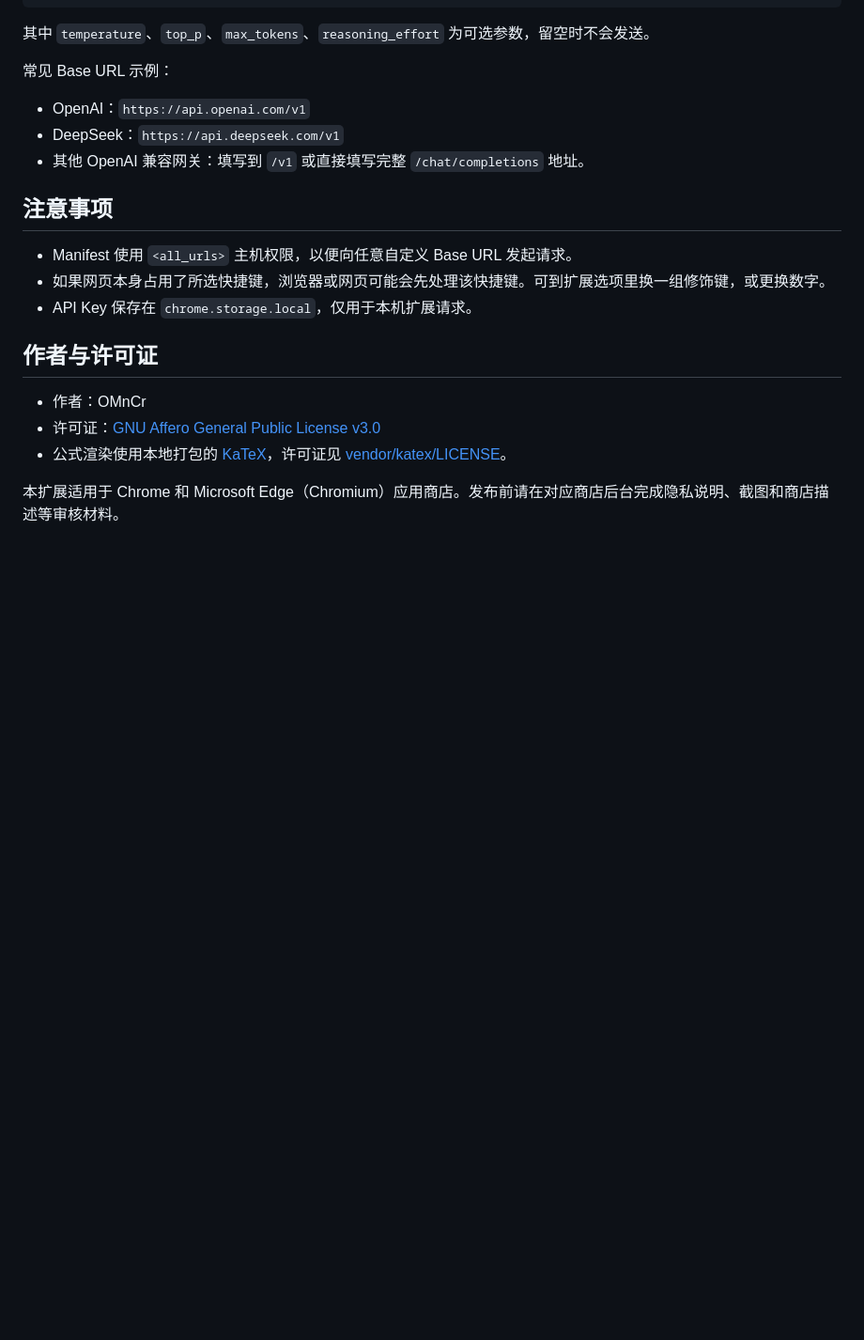
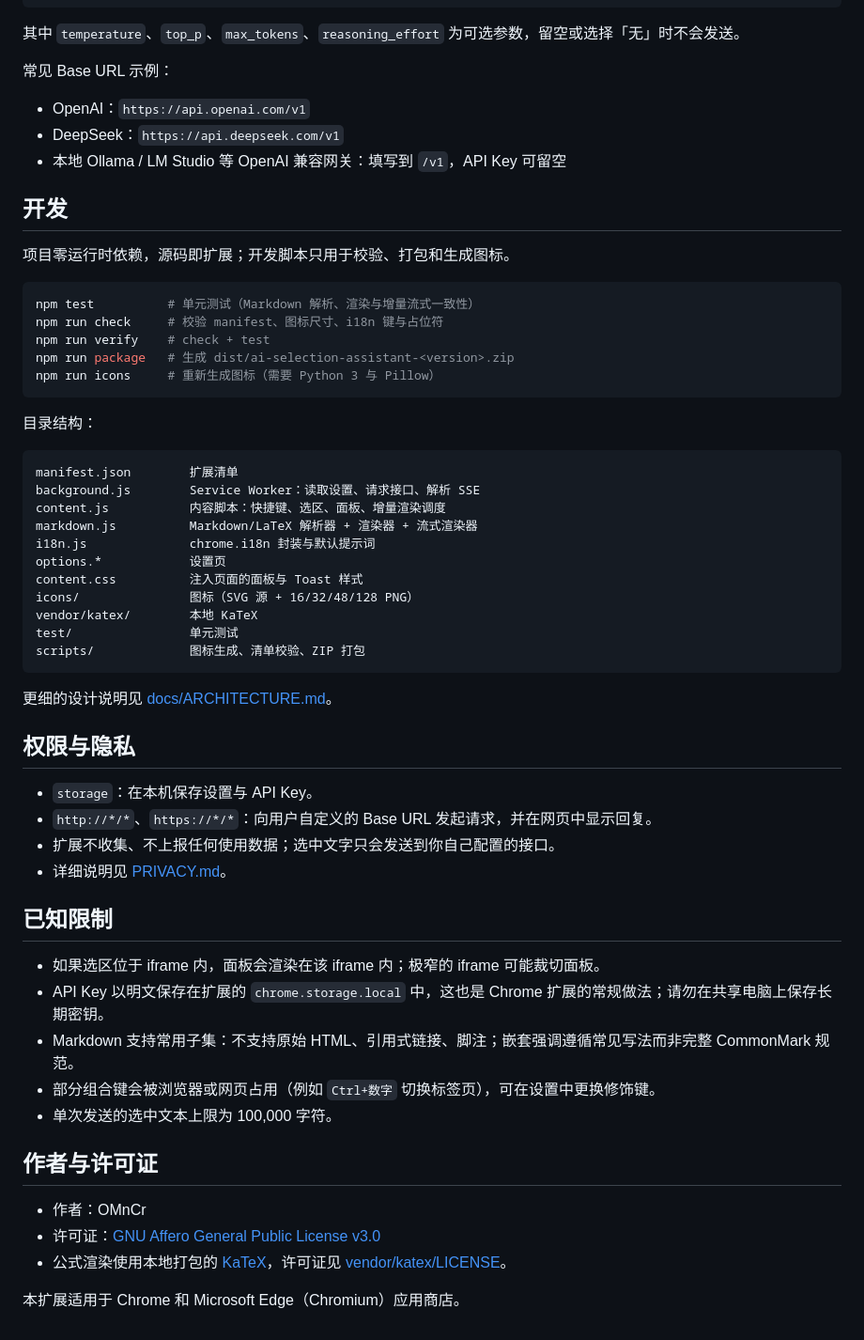
Before and after one commit to OMnCr/AI-Selection-Assistant, a Markdown page: README.md, the part around one of its changes. Shown at 94% size. GitHub-like rendering; blank space fills up the shorter version.

````diff
--- a/README.md
+++ b/README.md
@@ -56,19 +73,58 @@ Content-Type: application/json
 }
 ```
 
-其中 `temperature`、`top_p`、`max_tokens`、`reasoning_effort` 为可选参数，留空时不会发送。
+其中 `temperature`、`top_p`、`max_tokens`、`reasoning_effort` 为可选参数，留空或选择「无」时不会发送。
 
 常见 Base URL 示例：
 
 - OpenAI：`https://api.openai.com/v1`
 - DeepSeek：`https://api.deepseek.com/v1`
-- 其他 OpenAI 兼容网关：填写到 `/v1` 或直接填写完整 `/chat/completions` 地址。
+- 本地 Ollama / LM Studio 等 OpenAI 兼容网关：填写到 `/v1`，API Key 可留空
 
-## 注意事项
+## 开发
 
-- Manifest 使用 `<all_urls>` 主机权限，以便向任意自定义 Base URL 发起请求。
-- 如果网页本身占用了所选快捷键，浏览器或网页可能会先处理该快捷键。可到扩展选项里换一组修饰键，或更换数字。
-- API Key 保存在 `chrome.storage.local`，仅用于本机扩展请求。
+项目零运行时依赖，源码即扩展；开发脚本只用于校验、打包和生成图标。
+
+```bash
+npm test          # 单元测试（Markdown 解析、渲染与增量流式一致性）
+npm run check     # 校验 manifest、图标尺寸、i18n 键与占位符
+npm run verify    # check + test
+npm run package   # 生成 dist/ai-selection-assistant-<version>.zip
+npm run icons     # 重新生成图标（需要 Python 3 与 Pillow）
+```
+
+目录结构：
+
+```
+manifest.json        扩展清单
+background.js        Service Worker：读取设置、请求接口、解析 SSE
+content.js           内容脚本：快捷键、选区、面板、增量渲染调度
+markdown.js          Markdown/LaTeX 解析器 + 渲染器 + 流式渲染器
+i18n.js              chrome.i18n 封装与默认提示词
+options.*            设置页
+content.css          注入页面的面板与 Toast 样式
+icons/               图标（SVG 源 + 16/32/48/128 PNG）
+vendor/katex/        本地 KaTeX
+test/                单元测试
+scripts/             图标生成、清单校验、ZIP 打包
+```
+
+更细的设计说明见 [docs/ARCHITECTURE.md](docs/ARCHITECTURE.md)。
+
+## 权限与隐私
+
+- `storage`：在本机保存设置与 API Key。
+- `http://*/*`、`https://*/*`：向用户自定义的 Base URL 发起请求，并在网页中显示回复。
+- 扩展不收集、不上报任何使用数据；选中文字只会发送到你自己配置的接口。
+- 详细说明见 [PRIVACY.md](PRIVACY.md)。
+
+## 已知限制
+
+- 如果选区位于 iframe 内，面板会渲染在该 iframe 内；极窄的 iframe 可能裁切面板。
+- API Key 以明文保存在扩展的 `chrome.storage.local` 中，这也是 Chrome 扩展的常规做法；请勿在共享电脑上保存长期密钥。
+- Markdown 支持常用子集：不支持原始 HTML、引用式链接、脚注；嵌套强调遵循常见写法而非完整 CommonMark 规范。
+- 部分组合键会被浏览器或网页占用（例如 `Ctrl+数字` 切换标签页），可在设置中更换修饰键。
+- 单次发送的选中文本上限为 100,000 字符。
 
 ## 作者与许可证
 
@@ -76,4 +132,4 @@ Content-Type: application/json
 - 许可证：[GNU Affero General Public License v3.0](LICENSE)
 - 公式渲染使用本地打包的 [KaTeX](https://katex.org/)，许可证见 [vendor/katex/LICENSE](vendor/katex/LICENSE)。
 
-本扩展适用于 Chrome 和 Microsoft Edge（Chromium）应用商店。发布前请在对应商店后台完成隐私说明、截图和商店描述等审核材料。
+本扩展适用于 Chrome 和 Microsoft Edge（Chromium）应用商店。
````
Also changed, not shown: other parts of README.md (+32 -15 lines), CHANGELOG.md (added, +32 -0 lines), PRIVACY.md (added, +48 -0 lines), README.en.md (+61 -11 lines), docs/ARCHITECTURE.md (added, +68 -0 lines), icons/icon-master.png (added), icons/icon128.png (added), icons/icon16.png (added), icons/icon32.png (added), icons/icon48.png (added), 7 other files.
